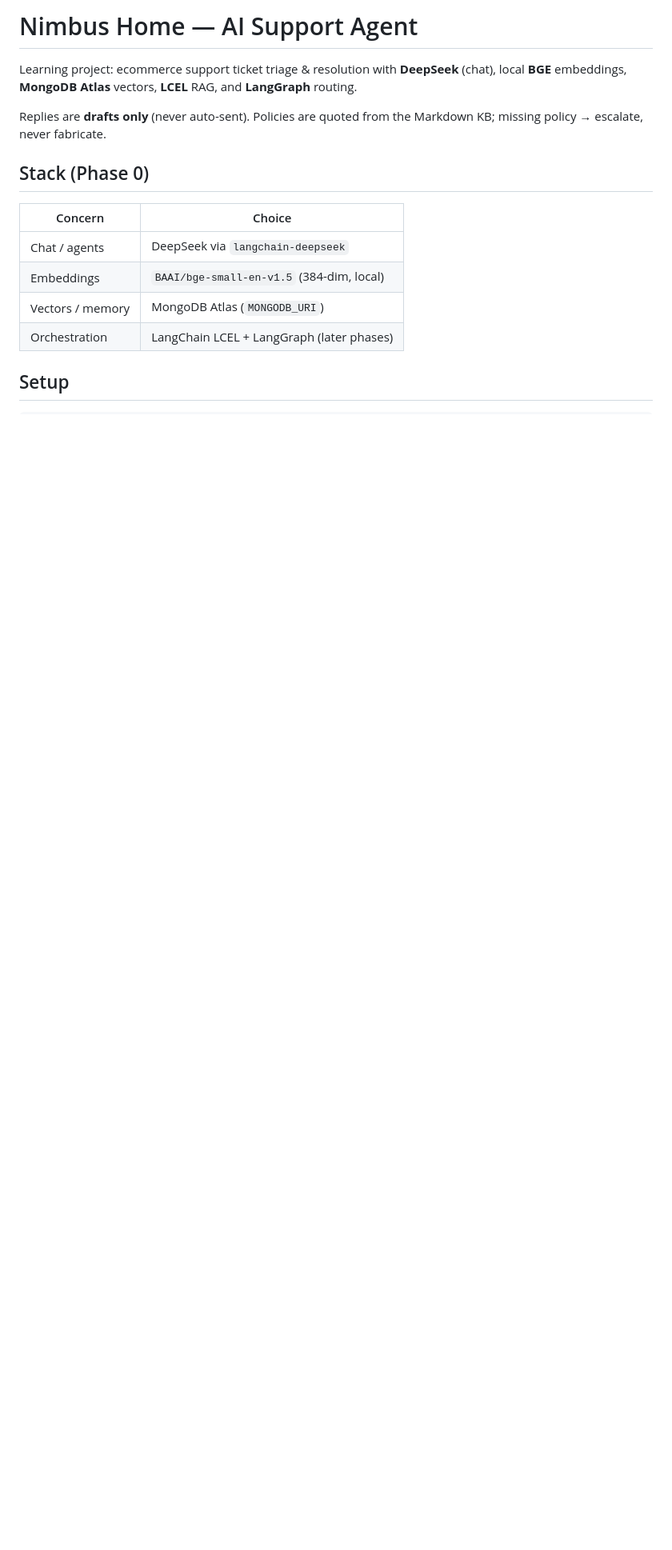
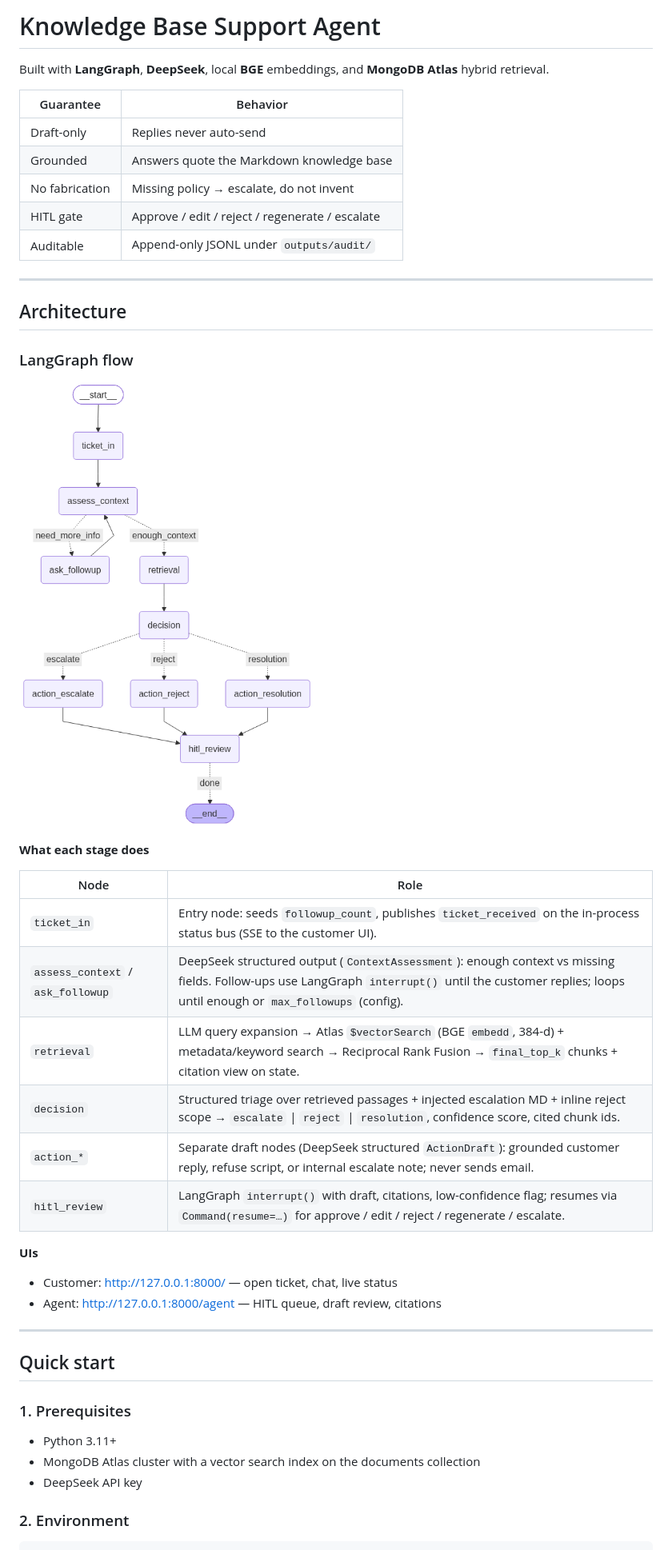
Before and after one commit to MuraliB123/AI_Support_Agent, a Markdown page: README.md, the part around the change printed below. Shown: that part at 80% size. Drawn GitHub-style; pictures changed too: docs/support_graph.png (added); blank space fills up the shorter version.

````diff
--- a/README.md
+++ b/README.md
@@ -1,18 +1,50 @@
-# Nimbus Home — AI Support Agent
+# Knowledge Base Support Agent
 
-Learning project: ecommerce support ticket triage & resolution with **DeepSeek** (chat), local **BGE** embeddings, **MongoDB Atlas** vectors, **LCEL** RAG, and **LangGraph** routing.
+Built with **LangGraph**, **DeepSeek**, local **BGE** embeddings, and **MongoDB Atlas** hybrid retrieval.
 
-Replies are **drafts only** (never auto-sent). Policies are quoted from the Markdown KB; missing policy → escalate, never fabricate.
+| Guarantee | Behavior |
+| --- | --- |
+| Draft-only | Replies never auto-send |
+| Grounded | Answers quote the Markdown knowledge base |
+| No fabrication | Missing policy → escalate, do not invent |
+| HITL gate | Approve / edit / reject / regenerate / escalate |
+| Auditable | Append-only JSONL under `outputs/audit/` |
 
-## Stack (Phase 0)
+---
 
-| Concern | Choice |
+## Architecture
+
+### LangGraph flow
+
+![Support agent graph](docs/support_graph.png)
+
+**What each stage does**
+
+| Node | Role |
 | --- | --- |
-| Chat / agents | DeepSeek via `langchain-deepseek` |
-| Embeddings | `BAAI/bge-small-en-v1.5` (384-dim, local) |
-| Vectors / memory | MongoDB Atlas (`MONGODB_URI`) |
-| Orchestration | LangChain LCEL + LangGraph (later phases) |
+| `ticket_in` | Entry node: seeds `followup_count`, publishes `ticket_received` on the in-process status bus (SSE to the customer UI). |
+| `assess_context` / `ask_followup` | DeepSeek structured output (`ContextAssessment`): enough context vs missing fields. Follow-ups use LangGraph `interrupt()` until the customer replies; loops until enough or `max_followups` (config). |
+| `retrieval` | LLM query expansion → Atlas `$vectorSearch` (BGE `embedd`, 384-d) + metadata/keyword search → Reciprocal Rank Fusion → `final_top_k` chunks + citation view on state. |
+| `decision` | Structured triage over retrieved passages + injected escalation MD + inline reject scope → `escalate` \| `reject` \| `resolution`, confidence score, cited chunk ids. |
+| `action_*` | Separate draft nodes (DeepSeek structured `ActionDraft`): grounded customer reply, refuse script, or internal escalate note; never sends email. |
+| `hitl_review` | LangGraph `interrupt()` with draft, citations, low-confidence flag; resumes via `Command(resume=…)` for approve / edit / reject / regenerate / escalate. |
 
-## Setup
+
+**UIs**
+
+- Customer: http://127.0.0.1:8000/ — open ticket, chat, live status
+- Agent: http://127.0.0.1:8000/agent — HITL queue, draft review, citations
+
+---
+
+## Quick start
+
+### 1. Prerequisites
+
+- Python 3.11+
+- MongoDB Atlas cluster with a vector search index on the documents collection
+- DeepSeek API key
+
+### 2. Environment
 
 ```powershell
````
Also changed, not shown: other parts of README.md (+65 -39 lines).
